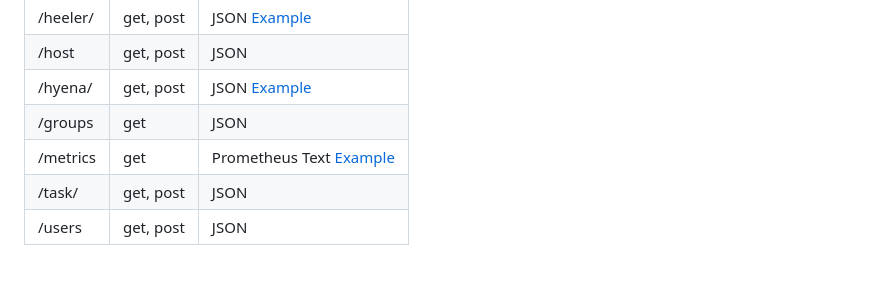
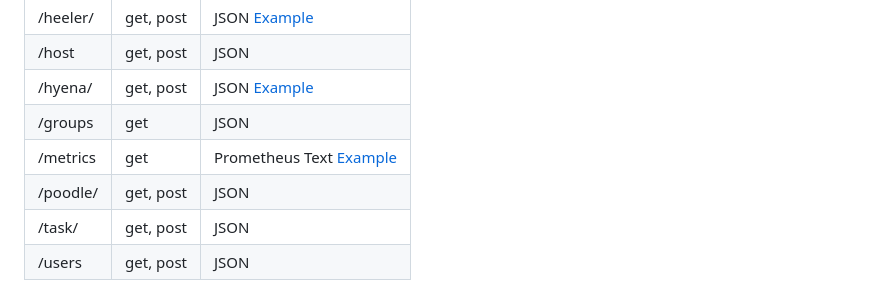
Before and after one commit to guycole/mellow-skunk, a Markdown page: README.md, the part around the change. GitHub-like rendering.

Commit message:
add poodle

```diff
--- a/README.md
+++ b/README.md
@@ -62,6 +62,7 @@ Once mellow skunk has been installed and configured, the collection applications
 | /hyena/   | get, post | JSON [Example](https://github.com/guycole/mellow-skunk/blob/main/bin/curl-hyena-test-post.sh)  |
 | /groups   | get       | JSON                            |
 | /metrics  | get       | Prometheus Text [Example](https://github.com/guycole/mellow-skunk/blob/main/scrape.txt)|
+| /poodle/  | get, post | JSON                            |
 | /task/    | get, post | JSON                            |
 | /users    | get, post | JSON                            |
 
```
